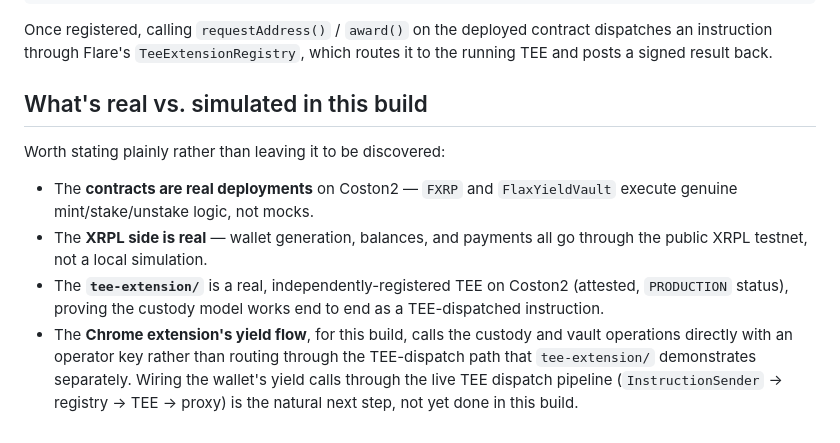
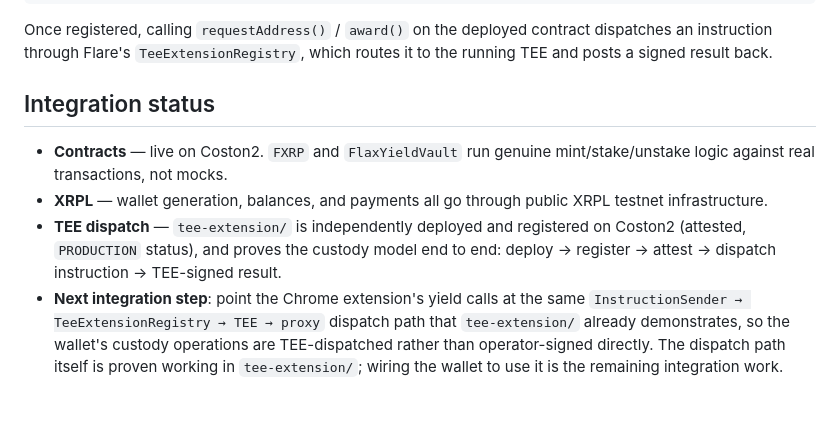
Before and after one commit to raehat/flax-wallet-site, a Markdown page: README.md, the part around the change. Drawn GitHub-style.

Commit message:
docs: reframe integration status section

```diff
--- a/README.md
+++ b/README.md
@@ -84,20 +84,19 @@ Once registered, calling `requestAddress()` / `award()` on the deployed
 contract dispatches an instruction through Flare's `TeeExtensionRegistry`,
 which routes it to the running TEE and posts a signed result back.
 
-## What's real vs. simulated in this build
+## Integration status
 
-Worth stating plainly rather than leaving it to be discovered:
-
-- The **contracts are real deployments** on Coston2 — `FXRP` and
-  `FlaxYieldVault` execute genuine mint/stake/unstake logic, not mocks.
-- The **XRPL side is real** — wallet generation, balances, and payments all
-  go through the public XRPL testnet, not a local simulation.
-- The **`tee-extension/`** is a real, independently-registered TEE on
-  Coston2 (attested, `PRODUCTION` status), proving the custody model works
-  end to end as a TEE-dispatched instruction.
-- The **Chrome extension's yield flow**, for this build, calls the custody
-  and vault operations directly with an operator key rather than routing
-  through the TEE-dispatch path that `tee-extension/` demonstrates
-  separately. Wiring the wallet's yield calls through the live TEE dispatch
-  pipeline (`InstructionSender` → registry → TEE → proxy) is the natural
-  next step, not yet done in this build.
+- **Contracts** — live on Coston2. `FXRP` and `FlaxYieldVault` run genuine
+  mint/stake/unstake logic against real transactions, not mocks.
+- **XRPL** — wallet generation, balances, and payments all go through public
+  XRPL testnet infrastructure.
+- **TEE dispatch** — `tee-extension/` is independently deployed and
+  registered on Coston2 (attested, `PRODUCTION` status), and proves the
+  custody model end to end: deploy → register → attest → dispatch
+  instruction → TEE-signed result.
+- **Next integration step**: point the Chrome extension's yield calls at the
+  same `InstructionSender → TeeExtensionRegistry → TEE → proxy` dispatch
+  path that `tee-extension/` already demonstrates, so the wallet's custody
+  operations are TEE-dispatched rather than operator-signed directly. The
+  dispatch path itself is proven working in `tee-extension/`; wiring the
+  wallet to use it is the remaining integration work.
```
